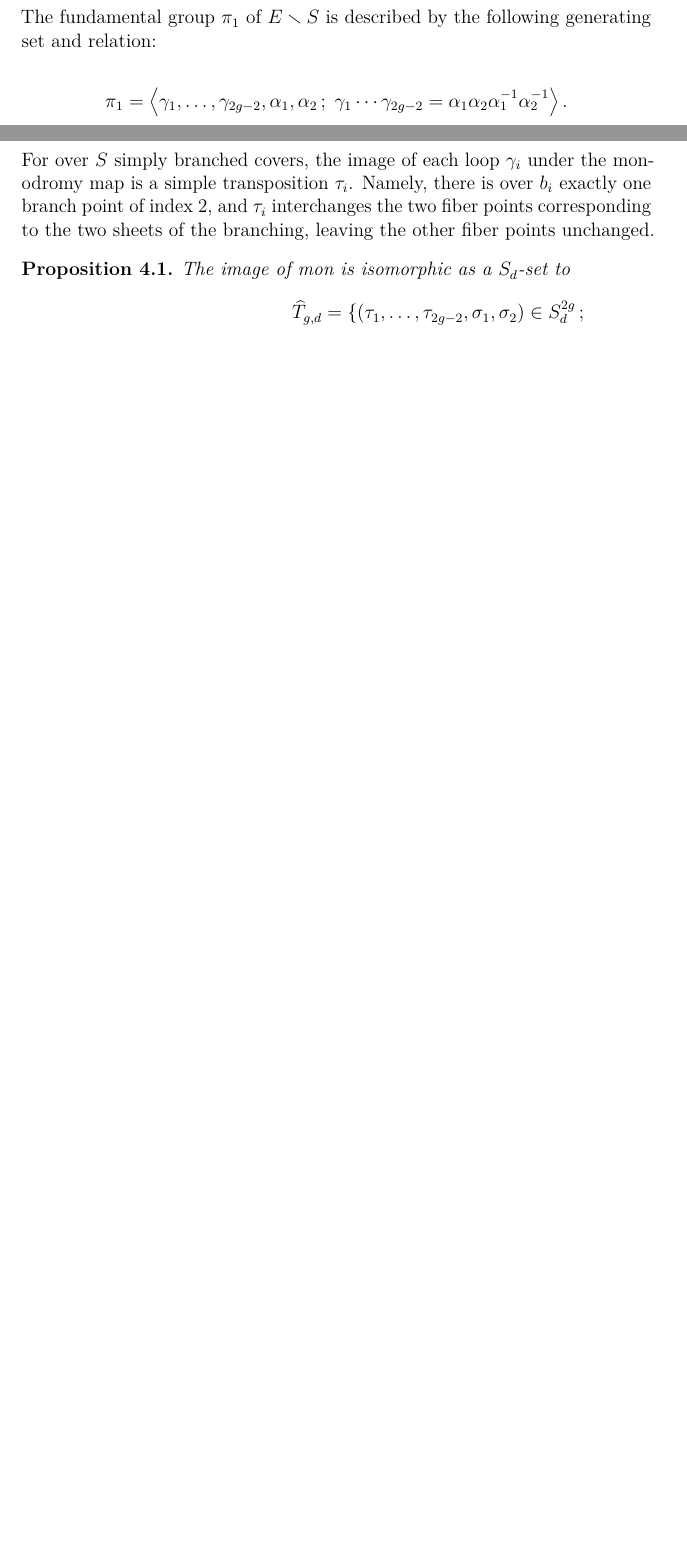
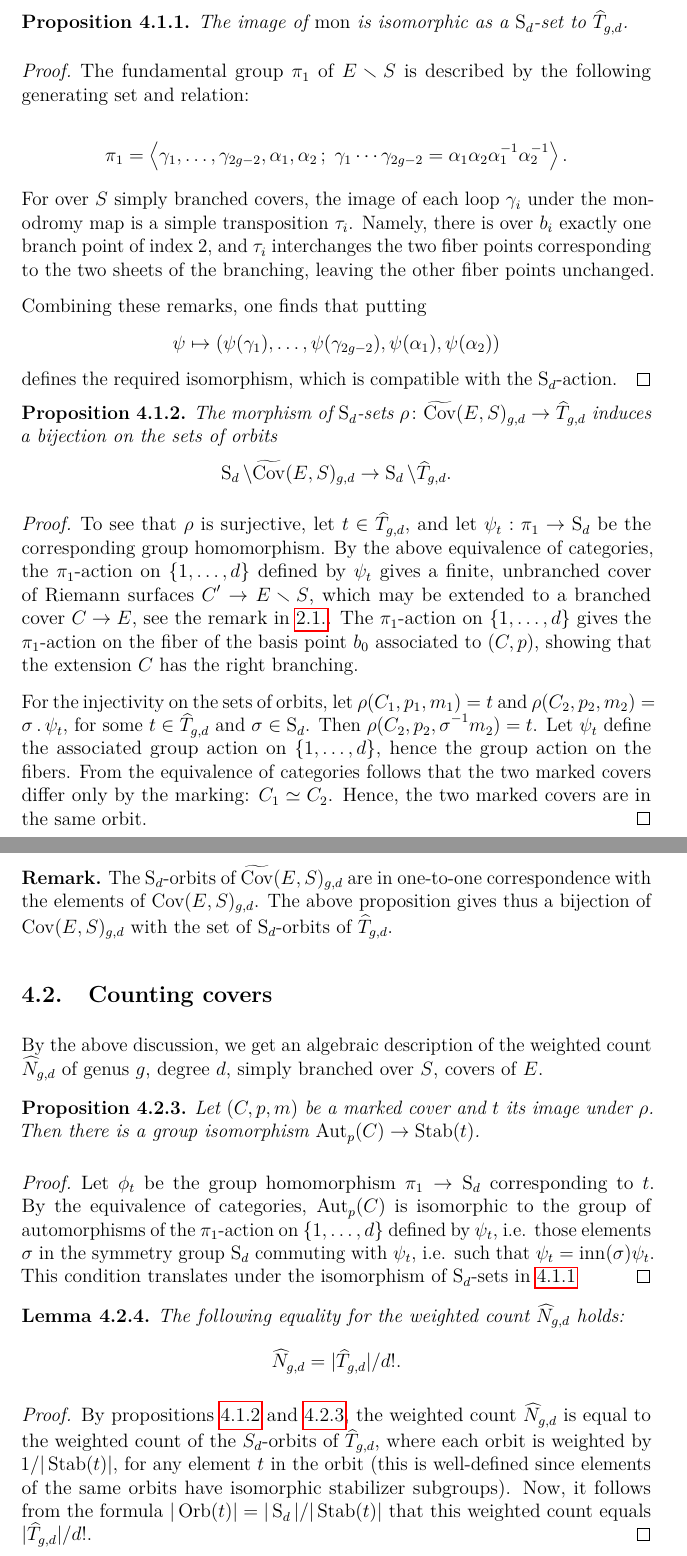
Before and after one commit to Orl628/bachelor-thesis, a LaTeX document (master.tex, which reads classifying-covers.tex, mystyle.sty): two parts of pages 12 and 13 of 16 before the commit and two parts of pages 15 and 16 of 19 after it, joined at a grey line, cut so that both start at the same text, the shorter picture padded with empty space. Compiled offline with pdfLaTeX.

Commit message:
modified some things

```diff
--- a/classifying-covers.tex
+++ b/classifying-covers.tex
@@ -28,2 +27 @@ Let the symmetric group $S_d$ operate on the first set by $\sigma \ldot (C,p,m)=
 
-The fundamental group $\pi_1$ of $E\smallsetminus S$ is described by the following generating set and relation:
@@ -30,8 +33,56 @@ The fundamental group $\pi_1$ of $E\smallsetminus S$ is described by the followi
+  where the $\Sym_d$-action is defined by conjugation in each component.
+\end{defi}
 
-\[\pi_1=\gen{\gamma_1,\dotsc,\gamma_{2g-2},\alpha_1,\alpha_2\scl \gamma_1\dotsm\gamma_{2g-2}=\alpha_1\alpha_2\alpha_1^{-1}\alpha_2^{-1}}.\]
+\begin{prop} \label{prop:classifying-set}
+ The image of $\mon$ is isomorphic as a $\Sym_d$-set to $\what{T}_{g,d}$.
+\end{prop}
 
-For over $S$ simply branched covers, the image of each loop $\gamma_i$ under the monodromy map is a simple transposition $\tau_i$. Namely, there is over $b_i$ exactly one branch point of index $2$, and $\tau_i$ interchanges the two fiber points corresponding to the two sheets of the branching, leaving the other fiber points unchanged.
+\begin{proof}
+ The fundamental group $\pi_1$ of $E\smallsetminus S$ is described by the following generating set and relation:
 
-\begin{prop}
- The image of $\text{mon}$ is isomorphic as a $S_d$-set to \begin{align*}\widehat{T}_{g,d} = \{(\tau_1,\dotsc,\tau_{2g-2},\sigma_1,\sigma_2)\in S_d^{2g}\scl\\ \text{ each }\tau_i\text{ is a simple transposition, }\tau_1\dotsm\tau_{2g-2}=\sigma_1\sigma_2\sigma_1^{-1}\sigma_2^{-1}\}.\end{align*}
+ \[\pi_1=\gen{\gamma_1,\dotsc,\gamma_{2g-2},\alpha_1,\alpha_2\scl \gamma_1\dotsm\gamma_{2g-2}=\alpha_1\alpha_2\alpha_1^{-1}\alpha_2^{-1}}.\]
+
+ For over $S$ simply branched covers, the image of each loop $\gamma_i$ under the monodromy map is a simple transposition $\tau_i$. Namely, there is over $b_i$ exactly one branch point of index $2$, and $\tau_i$ interchanges the two fiber points corresponding to the two sheets of the branching, leaving the other fiber points unchanged.
+
+ Combining these remarks, one finds that putting
+ \[\psi \mapsto (\psi(\gamma_1),\dotsc,\psi(\gamma_{2g-2}),\psi({\alpha_1}),\psi({\alpha_2}))\]
+ defines the required isomorphism, which is compatible with the $\Sym_d$-action.
+\end{proof}
+
+\begin{prop} \label{prop:classification-of-covers}
+ The morphism of $\Sym_d$-sets $\rho\cl \widetilde{\Cov}(E,S)_{g,d} \to \widehat{T}_{g,d}$ induces a bijection on the sets of orbits
+ \[\Sym_d\backslash\wtilde{\Cov}(E,S)_{g,d}\to \Sym_d\backslash\what{T}_{g,d}.\]
+
+ %which is naturally isomorphic to the restriction of the above equivalence of categories to the subcategory of unbranched covers $C'$ of E such %that there exist a $(C,p)\in\Cov(E,S)_{g,d}$ with $C'=C\ssm p^{-1}(S)$.
 \end{prop}
+
+\begin{proof}
+ To see that $\rho$ is surjective, let $t\in\what{T}_{g,d}$, and let $\psi_t:\pi_1\to\Sym_d$ be the corresponding group homomorphism. By the above equivalence of categories, the $\pi_1$-action on $\{1,\dotsc,d\}$ defined by $\psi_t$ gives a finite, unbranched cover of Riemann surfaces $C'\to E\ssm S$, which may be extended to a branched cover $C\to E$, see the remark in \ref{sec:covering-spaces}. The $\pi_1$-action on $\{1,\dotsc,d\}$ gives the $\pi_1$-action on the fiber of the basis point $b_0$ associated to $(C,p)$, showing that the extension $C$ has the right branching.
+
+ For the injectivity on the sets of orbits, let $\rho(C_1,p_1,m_1)=t$ and $\rho(C_2,p_2,m_2)=\sigma\ldot \psi_t$, for some $t\in \what{T}_{g,d}$ and $\sigma \in \Sym_d$. Then $\rho(C_2,p_2,\sigma^{-1}m_2)=t$. Let $\psi_t$ define the associated group action on $\{1,\dotsc,d\}$, hence the group action on the fibers. From the equivalence of categories follows that the two marked covers differ only by the marking: $C_1\simeq C_2$. Hence, the two marked covers are in the same orbit.
+\end{proof}
+
+\begin{rmk}
+ The $\Sym_d$-orbits of $\wtilde{\Cov}(E,S)_{g,d}$ are in one-to-one correspondence with the elements of $\Cov(E,S)_{g,d}$. The above proposition gives thus a bijection of $\Cov(E,S)_{g,d}$ with the set of $\Sym_d$-orbits of $\what{T}_{g,d}$.
+\end{rmk}
+
+
+\subsection{Counting covers}
+
+By the above discussion, we get an algebraic description of the weighted count $\what{N}_{g,d}$ of genus $g$, degree $d$, simply branched over $S$, covers of $E$.
+
+\begin{prop} \label{prop:correspondence-automorphism-group}
+ Let $(C,p,m)$ be a marked cover and $t$ its image under $\rho$. Then there is a group isomorphism $\Aut_p(C)\to \Stab(t)$.
+\end{prop}
+
+\begin{proof}
+ Let $\phi_t$ be the group homomorphism $\pi_1\to \Sym_d$ corresponding to $t$. By the equivalence of categories, $\Aut_p(C)$ is isomorphic to the group of automorphisms of the $\pi_1$-action on $\{1,\dotsc,d\}$ defined by $\psi_t$, i.e. those elements $\sigma$ in the symmetry group $\Sym_d$ commuting with $\psi_t$, i.e. such that $\psi_t = \inn(\sigma)\psi_t$. This condition translates under the isomorphism of $\Sym_d$-sets in \ref{prop:classifying-set}
+\end{proof}
+
+\begin{lemma}
+ The following equality for the weighted count $\what{N}_{g,d}$ holds: \[\what{N}_{g,d}=|\what{T}_{g,d}|/d!.\]
+\end{lemma}
+
+\begin{proof}
+ By propositions \ref{prop:classification-of-covers} and \ref{prop:correspondence-automorphism-group}, the weighted count $\what{N}_{g,d}$ is equal to the weighted count of the $S_d$-orbits of $\what{T}_{g,d}$, where each orbit is weighted by $1/|\Stab(t)|$, for any element $t$ in the orbit (this is well-defined since elements of the same orbits have isomorphic stabilizer subgroups). Now, it follows from the formula $|\Orb(t)|=|\Sym_d|/|\Stab(t)|$ that this weighted count equals $|\what{T}_{g,d}|/d!$.
+\end{proof}
--- a/master.tex
+++ b/master.tex
@@ -10,11 +10,18 @@
 \DeclareMathOperator{\e}{e}
 \DeclareMathOperator{\SL}{SL}
 \DeclareMathOperator{\inn}{inn}
+\DeclareMathOperator{\mon}{mon}
+\DeclareMathOperator{\Sym}{S}
+\DeclareMathOperator{\Stab}{Stab}
+\DeclareMathOperator{\Orb}{Orb}
 \newcommand{\M}{\mathrm{M}}
 \newcommand*\conj[1]{\bar{#1}}
 \newcommand{\dif}{\mathrm{d}}
 \newcommand{\lam}{\lambda}
 \newcommand{\ldot}{\,.\,}
+\newcommand*\what[1]{\widehat{#1}}
+\newcommand*\wtilde[1]{\widetilde{#1}}
+\newcommand{\ssm}{\smallsetminus}
 
 \title{\textsc{Counting Covers of Elliptic Curves}}
 \author{Orlando Marigliano}
--- a/mystyle.sty
+++ b/mystyle.sty
@@ -79,8 +79,8 @@
 \renewcommand{\thesubsection}{\arabic{section}.\arabic{subsection}.}
 \renewcommand{\thesubsubsection}{\arabic{section}.\arabic{subsection}.\arabic{subsubsection}}
 
-\renewcommand{\theprop}{\arabic{section}.\arabic{prop}}
-\renewcommand{\thelemma}{\arabic{section}.\arabic{lemma}}
-\renewcommand{\thethm}{\arabic{section}.\arabic{thm}}
-\renewcommand{\thecor}{\arabic{section}.\arabic{cor}}
-\renewcommand{\thecalc}{\arabic{section}.\arabic{calc}}
+\renewcommand{\theprop}{\arabic{section}.\arabic{subsection}.\arabic{prop}}
+\renewcommand{\thelemma}{\arabic{section}.\arabic{subsection}.\arabic{lemma}}
+\renewcommand{\thethm}{\arabic{section}.\arabic{subsection}.\arabic{thm}}
+\renewcommand{\thecor}{\arabic{section}.\arabic{subsection}.\arabic{cor}}
+\renewcommand{\thecalc}{\arabic{section}.\arabic{subsection}.\arabic{calc}}
```
Also changed, not shown: bachelor-thesis-bib.bib (+5 -0 lines), basic-facts.tex (+10 -3 lines), covers-definitions.tex (+3 -3 lines), quasimodular-forms.tex (+3 -2 lines), master.pdf, classifying-covers.tex (20 more changed lines), 2 other files.
